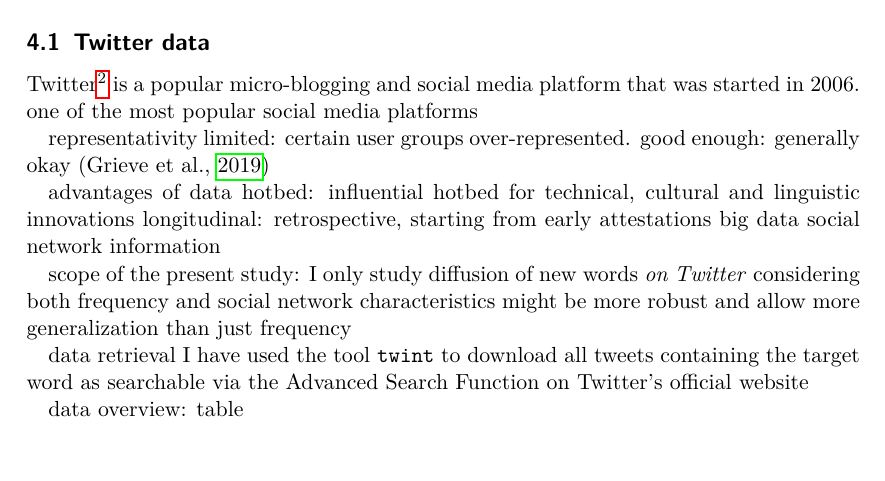
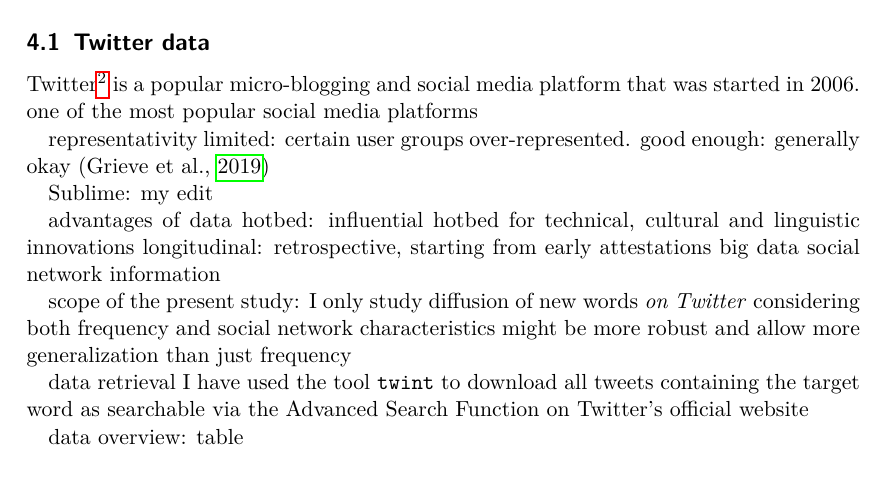
Before and after one commit to wuqui/sna, a LaTeX paper (doc/sna.tex): part of page 11 of 23, cut so that both start at the same text. Compiled offline with pdfLaTeX.

Commit message:
make edit locally

```diff
--- a/doc/sna.tex
+++ b/doc/sna.tex
@@ -237,6 +237,8 @@
     representativity
       limited: certain user groups over-represented.
       good enough: generally okay \parencite{Grieve2019a}
+
+    Sublime: my edit
 
     advantages of data
       hotbed: influential hotbed for technical, cultural and linguistic innovations
```
